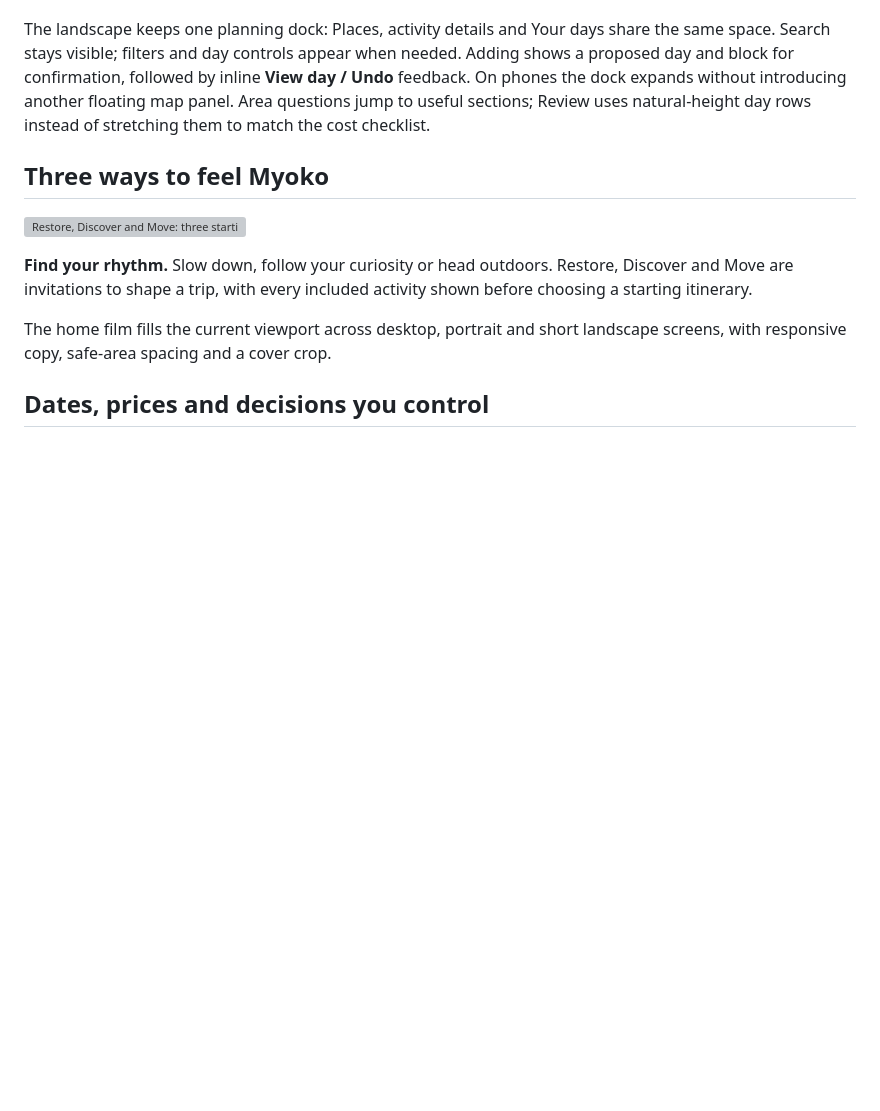
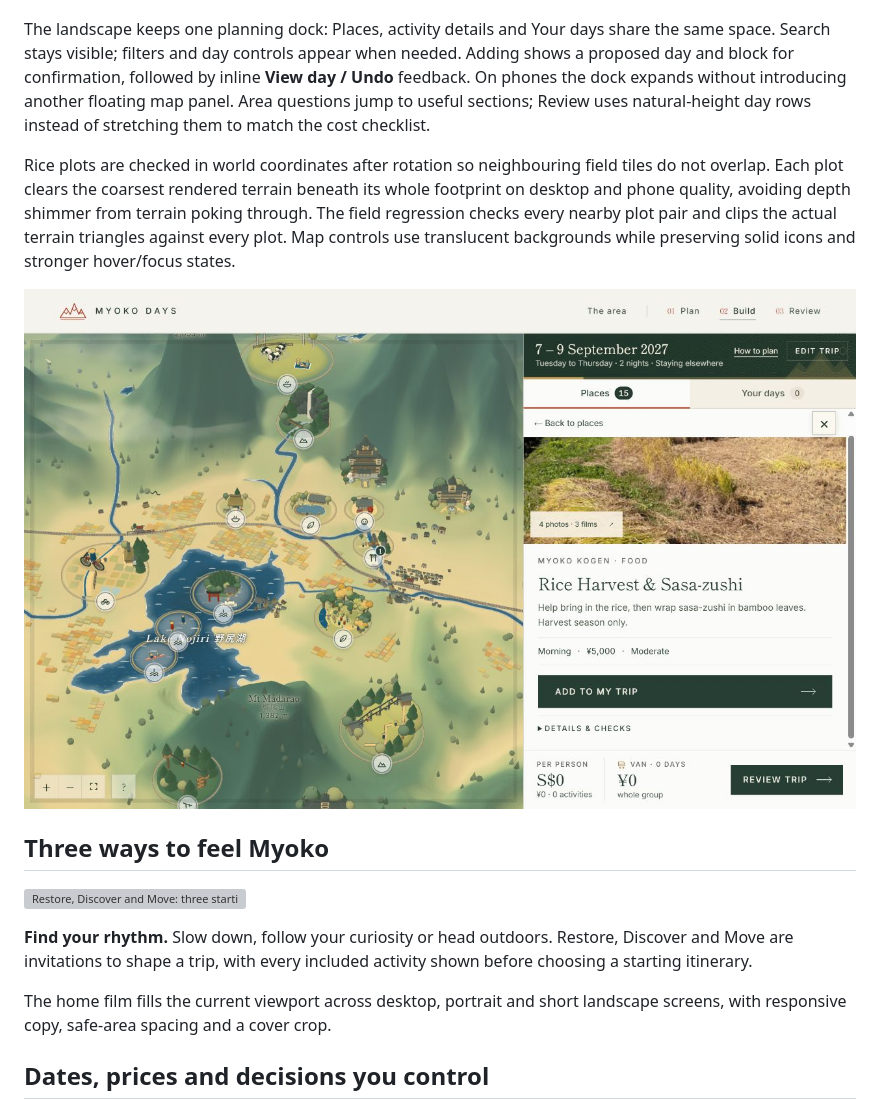
Before and after one commit to KeaneDT/myoko-days, a Markdown page: README.md, the part around one of its changes. GitHub-like rendering; pictures changed too: docs/images/field-detail.png (added); blank space fills up the shorter version; grey boxes are pictures that could not be loaded.

Commit message:
Remove overlapping rice plots and ensure terrain clearance at every quality

```diff
--- a/README.md
+++ b/README.md
@@ -29,6 +29,10 @@ On the first visit to **Build**, a short demonstration opens in the centre of th
 The site has no accounts: a versioned localStorage flag remembers that the example was shown in this browser, with sessionStorage and in-memory fallbacks when storage is unavailable. There are no tracking cookies or cross-device identity checks. Clearing site data, private browsing or another browser can show it again. Reduced-motion preferences use manually advanced still frames.
 
 The landscape keeps one planning dock: Places, activity details and Your days share the same space. Search stays visible; filters and day controls appear when needed. Adding shows a proposed day and block for confirmation, followed by inline **View day / Undo** feedback. On phones the dock expands without introducing another floating map panel. Area questions jump to useful sections; Review uses natural-height day rows instead of stretching them to match the cost checklist.
+
+Rice plots are checked in world coordinates after rotation so neighbouring field tiles do not overlap. Each plot clears the coarsest rendered terrain beneath its whole footprint on desktop and phone quality, avoiding depth shimmer from terrain poking through. The field regression checks every nearby plot pair and clips the actual terrain triangles against every plot. Map controls use translucent backgrounds while preserving solid icons and stronger hover/focus states.
+
+![Rice fields around the activity miniatures, with translucent controls](docs/images/field-detail.png)
 
 ## Three ways to feel Myoko
 
```
Also changed, not shown: other parts of README.md (+1 -1 lines), 9 other files.
